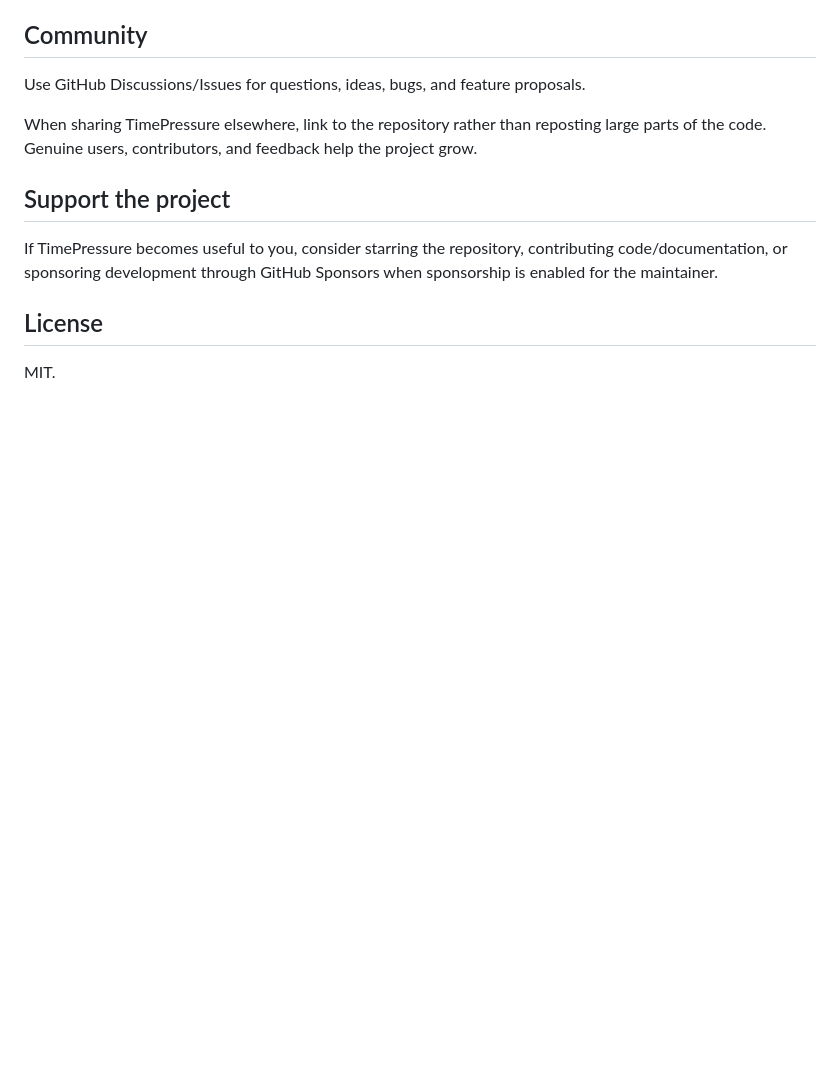
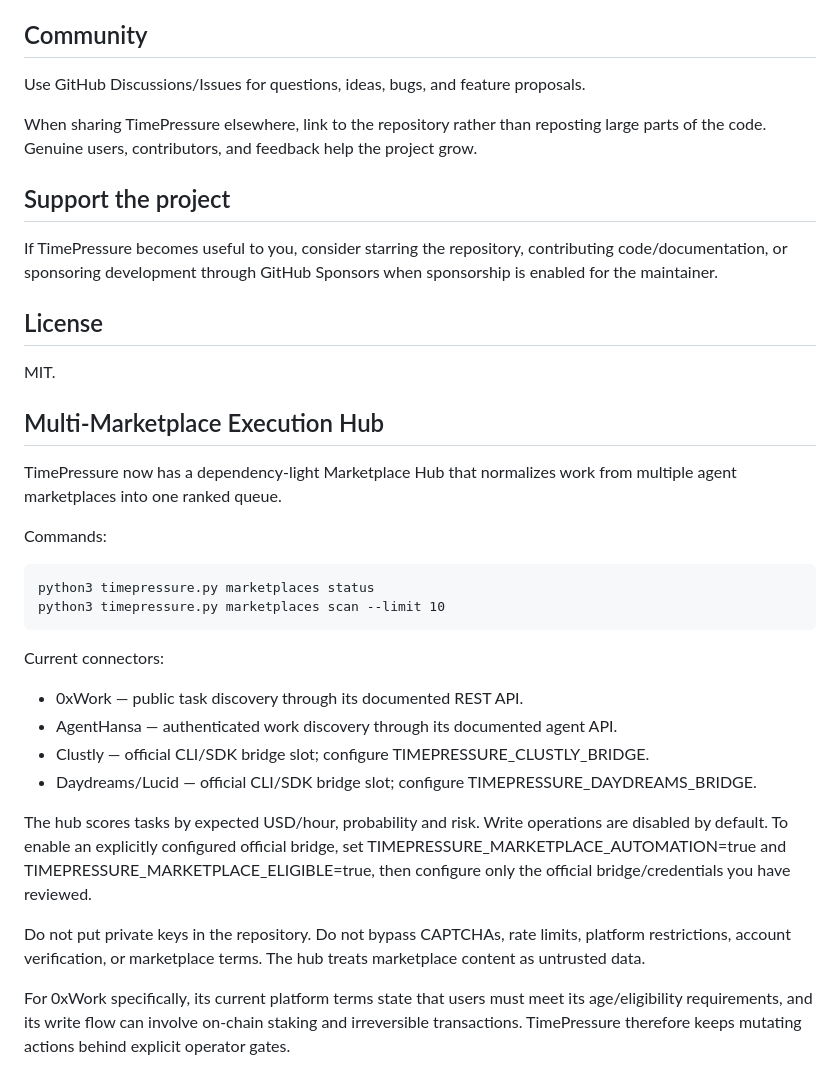
Before and after one commit to carlos210609/timepressure, a Markdown page: README.md, the part around the change. Drawn GitHub-style; blank space fills up the shorter version.

Commit message:
docs: document multi-marketplace execution hub

```diff
--- a/README.md
+++ b/README.md
@@ -172,3 +172,26 @@ If TimePressure becomes useful to you, consider starring the repository, contrib
 ## License
 
 MIT.
+
+
+## Multi-Marketplace Execution Hub
+
+TimePressure now has a dependency-light Marketplace Hub that normalizes work from multiple agent marketplaces into one ranked queue.
+
+Commands:
+
+    python3 timepressure.py marketplaces status
+    python3 timepressure.py marketplaces scan --limit 10
+
+Current connectors:
+
+- 0xWork — public task discovery through its documented REST API.
+- AgentHansa — authenticated work discovery through its documented agent API.
+- Clustly — official CLI/SDK bridge slot; configure TIMEPRESSURE_CLUSTLY_BRIDGE.
+- Daydreams/Lucid — official CLI/SDK bridge slot; configure TIMEPRESSURE_DAYDREAMS_BRIDGE.
+
+The hub scores tasks by expected USD/hour, probability and risk. Write operations are disabled by default. To enable an explicitly configured official bridge, set TIMEPRESSURE_MARKETPLACE_AUTOMATION=true and TIMEPRESSURE_MARKETPLACE_ELIGIBLE=true, then configure only the official bridge/credentials you have reviewed.
+
+Do not put private keys in the repository. Do not bypass CAPTCHAs, rate limits, platform restrictions, account verification, or marketplace terms. The hub treats marketplace content as untrusted data.
+
+For 0xWork specifically, its current platform terms state that users must meet its age/eligibility requirements, and its write flow can involve on-chain staking and irreversible transactions. TimePressure therefore keeps mutating actions behind explicit operator gates.
```
